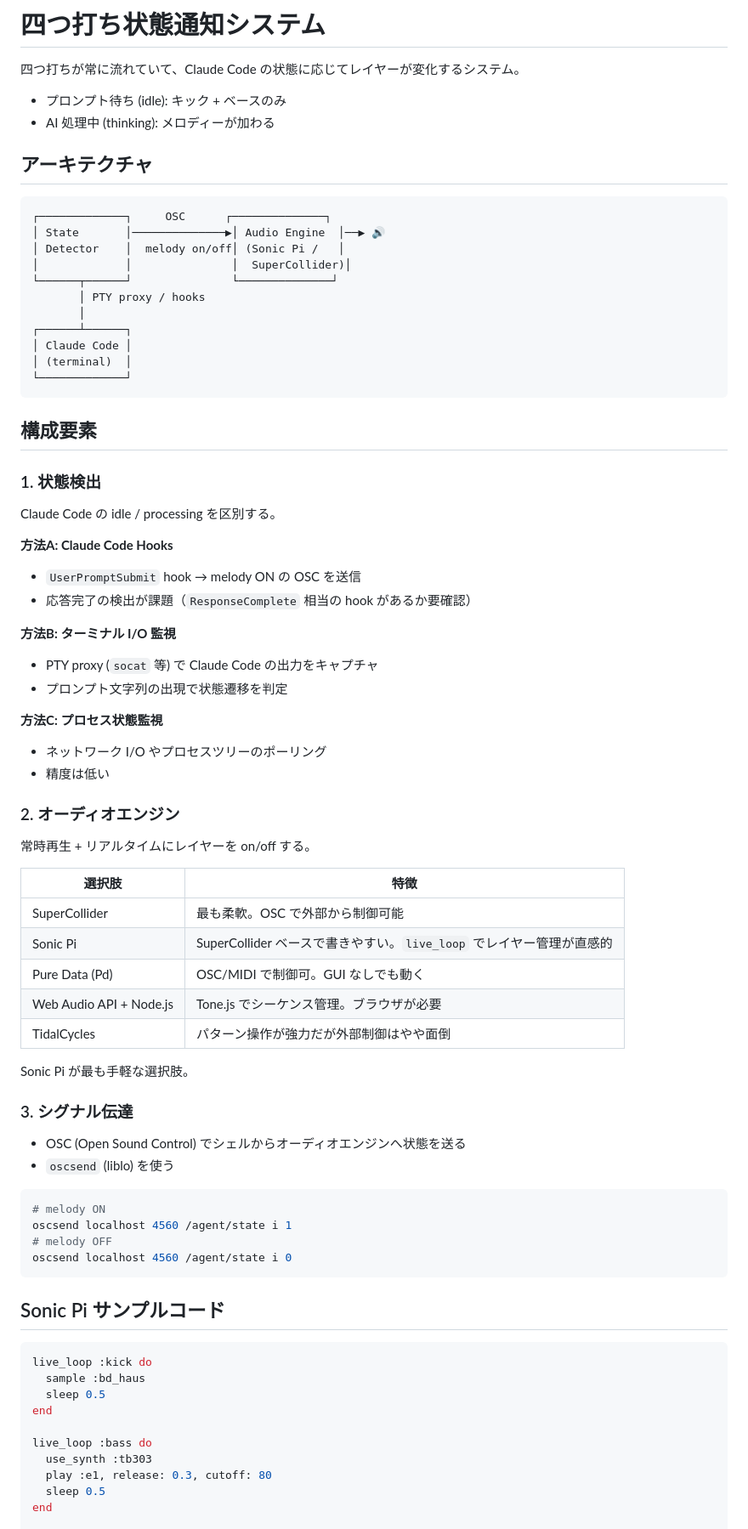
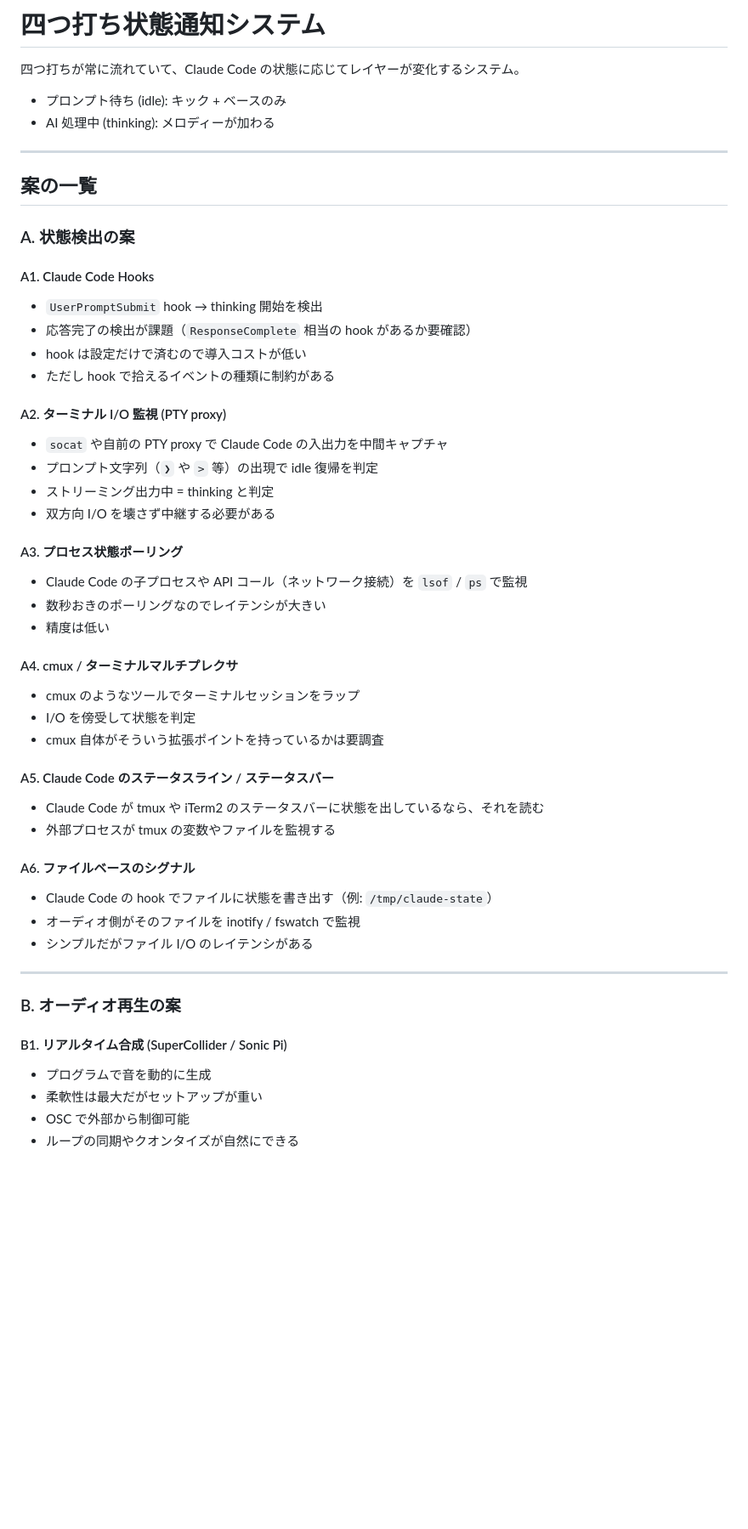
Before and after one commit to hogashi/agent-b2b, a Markdown page: PLAN.md, the part around one of its changes. Shown at 85% size. Drawn GitHub-style; blank space fills up the shorter version.

````diff
--- a/PLAN.md
+++ b/PLAN.md
@@ -5,80 +5,57 @@
 - プロンプト待ち (idle): キック + ベースのみ
 - AI 処理中 (thinking): メロディーが加わる
 
-## アーキテクチャ
+---
 
-```
-┌─────────────┐     OSC      ┌──────────────┐
-│ State       │──────────────▶│ Audio Engine  │──▶ 🔊
-│ Detector    │  melody on/off│ (Sonic Pi /   │
-│             │               │  SuperCollider)│
-└──────┬──────┘               └──────────────┘
-       │ PTY proxy / hooks
-       │
-┌──────┴──────┐
-│ Claude Code │
-│ (terminal)  │
-└─────────────┘
-```
+## 案の一覧
 
-## 構成要素
+### A. 状態検出の案
 
-### 1. 状態検出
+#### A1. Claude Code Hooks
 
-Claude Code の idle / processing を区別する。
+- `UserPromptSubmit` hook → thinking 開始を検出
+- 応答完了の検出が課題（`ResponseComplete` 相当の hook があるか要確認）
+- hook は設定だけで済むので導入コストが低い
+- ただし hook で拾えるイベントの種類に制約がある
 
-**方法A: Claude Code Hooks**
+#### A2. ターミナル I/O 監視 (PTY proxy)
 
-- `UserPromptSubmit` hook → melody ON の OSC を送信
-- 応答完了の検出が課題（`ResponseComplete` 相当の hook があるか要確認）
+- `socat` や自前の PTY proxy で Claude Code の入出力を中間キャプチャ
+- プロンプト文字列（`❯` や `>` 等）の出現で idle 復帰を判定
+- ストリーミング出力中 = thinking と判定
+- 双方向 I/O を壊さず中継する必要がある
 
-**方法B: ターミナル I/O 監視**
+#### A3. プロセス状態ポーリング
 
-- PTY proxy (`socat` 等) で Claude Code の出力をキャプチャ
-- プロンプト文字列の出現で状態遷移を判定
-
-**方法C: プロセス状態監視**
-
-- ネットワーク I/O やプロセスツリーのポーリング
+- Claude Code の子プロセスや API コール（ネットワーク接続）を `lsof` / `ps` で監視
+- 数秒おきのポーリングなのでレイテンシが大きい
 - 精度は低い
 
-### 2. オーディオエンジン
+#### A4. cmux / ターミナルマルチプレクサ
 
-常時再生 + リアルタイムにレイヤーを on/off する。
+- cmux のようなツールでターミナルセッションをラップ
+- I/O を傍受して状態を判定
+- cmux 自体がそういう拡張ポイントを持っているかは要調査
 
-| 選択肢 | 特徴 |
-|---|---|
-| SuperCollider | 最も柔軟。OSC で外部から制御可能 |
-| Sonic Pi | SuperCollider ベースで書きやすい。`live_loop` でレイヤー管理が直感的 |
-| Pure Data (Pd) | OSC/MIDI で制御可。GUI なしでも動く |
-| Web Audio API + Node.js | Tone.js でシーケンス管理。ブラウザが必要 |
-| TidalCycles | パターン操作が強力だが外部制御はやや面倒 |
+#### A5. Claude Code のステータスライン / ステータスバー
 
-Sonic Pi が最も手軽な選択肢。
+- Claude Code が tmux や iTerm2 のステータスバーに状態を出しているなら、それを読む
+- 外部プロセスが tmux の変数やファイルを監視する
 
-### 3. シグナル伝達
+#### A6. ファイルベースのシグナル
 
-- OSC (Open Sound Control) でシェルからオーディオエンジンへ状態を送る
-- `oscsend` (liblo) を使う
+- Claude Code の hook でファイルに状態を書き出す（例: `/tmp/claude-state`）
+- オーディオ側がそのファイルを inotify / fswatch で監視
+- シンプルだがファイル I/O のレイテンシがある
 
-```bash
-# melody ON
-oscsend localhost 4560 /agent/state i 1
-# melody OFF
-oscsend localhost 4560 /agent/state i 0
-```
+---
 
-## Sonic Pi サンプルコード
+### B. オーディオ再生の案
 
-```ruby
-live_loop :kick do
-  sample :bd_haus
-  sleep 0.5
-end
+#### B1. リアルタイム合成 (SuperCollider / Sonic Pi)
 
-live_loop :bass do
-  use_synth :tb303
-  play :e1, release: 0.3, cutoff: 80
-  sleep 0.5
-end
+- プログラムで音を動的に生成
+- 柔軟性は最大だがセットアップが重い
+- OSC で外部から制御可能
+- ループの同期やクオンタイズが自然にできる
 
````
Also changed, not shown: other parts of PLAN.md (+155 -38 lines).
